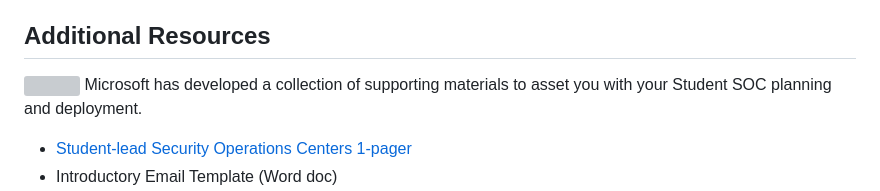
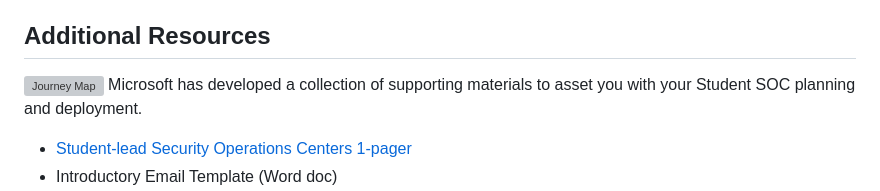
Before and after one commit to microsoft/SOC, a Markdown page: README.md, the part around the change. GitHub-like rendering; grey boxes are pictures that could not be loaded.

```diff
--- a/README.md
+++ b/README.md
@@ -29,7 +29,7 @@ Select the link below to download the course as a SCORM v1.2 Learning object to
 The course and its associated resources are packaged as a SCORM 1.2 learning object which is compatible with most LMS platforms. If you are unfamiliar with SCORM learning objects, take a look at [SCORM Explained 101](https://scorm.com/scorm-explained/one-minute-scorm-overview/) as well as these two videos that demonstrate [how to import and publish SCORM files](https://k12blueprint.com/sites/default/files/elearning/SCORM-1%20Import%20and%20Publish.mp4) and the second on [adapting and personalizing SCORM files](https://k12blueprint.com/sites/default/files/elearning/SCORM%202%20Personalize.mp4) in your LMS.
 
 ## Additional Resources
-![](https://microsoft.github.io/SOC/source/files/Journey-Map_June.2025.png)
+![Journey Map](https://microsoft.github.io/SOC/source/files/Journey-Map_June.2025.png "Journey Map")
 Microsoft has developed a collection of supporting materials to asset you with your Student SOC planning and deployment.
 - [Student-lead Security Operations Centers 1-pager](https://microsoft.github.io/SOC/source/files/Student-Led-Security-Operations-Centers.pdf)
 - Introductory Email Template (Word doc)
```
